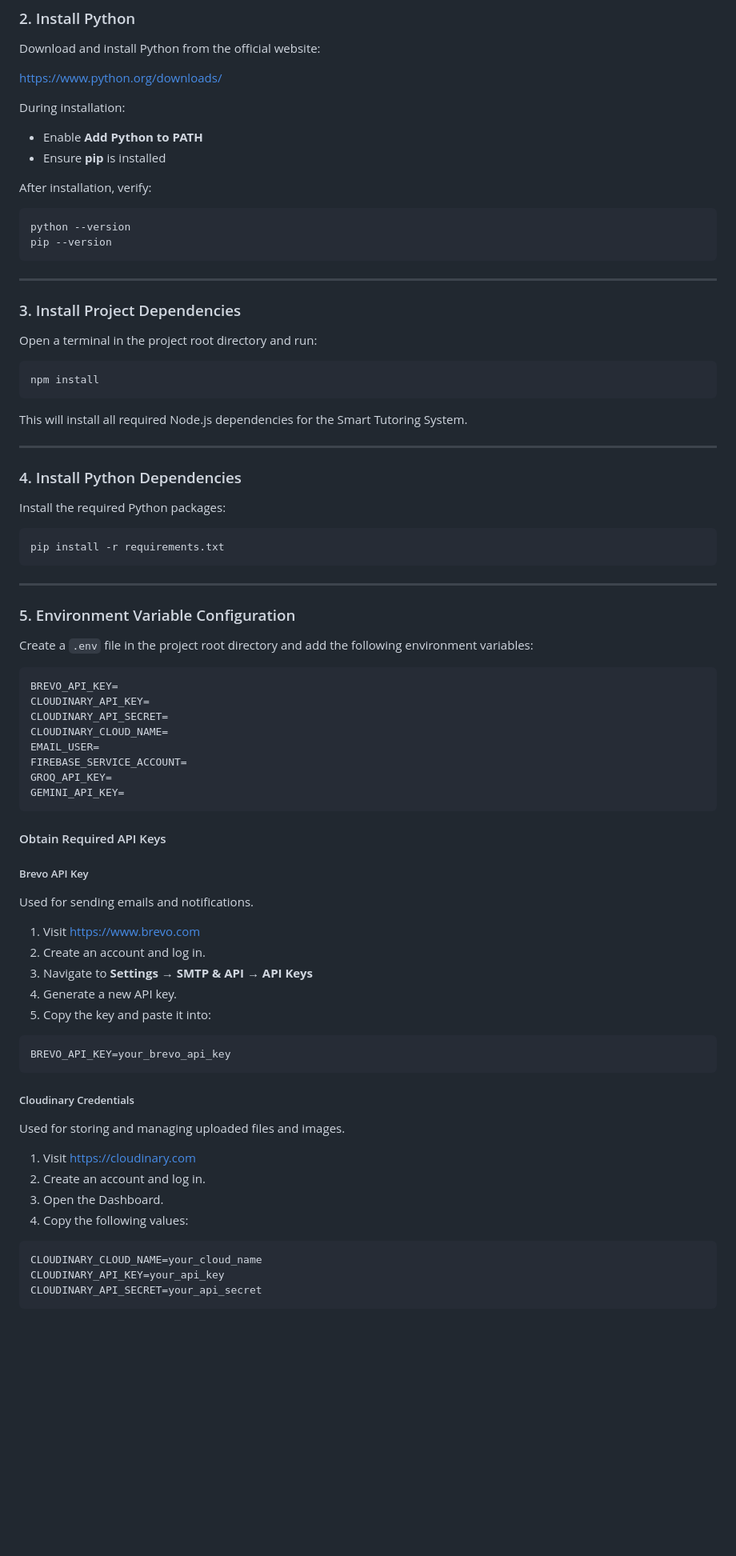
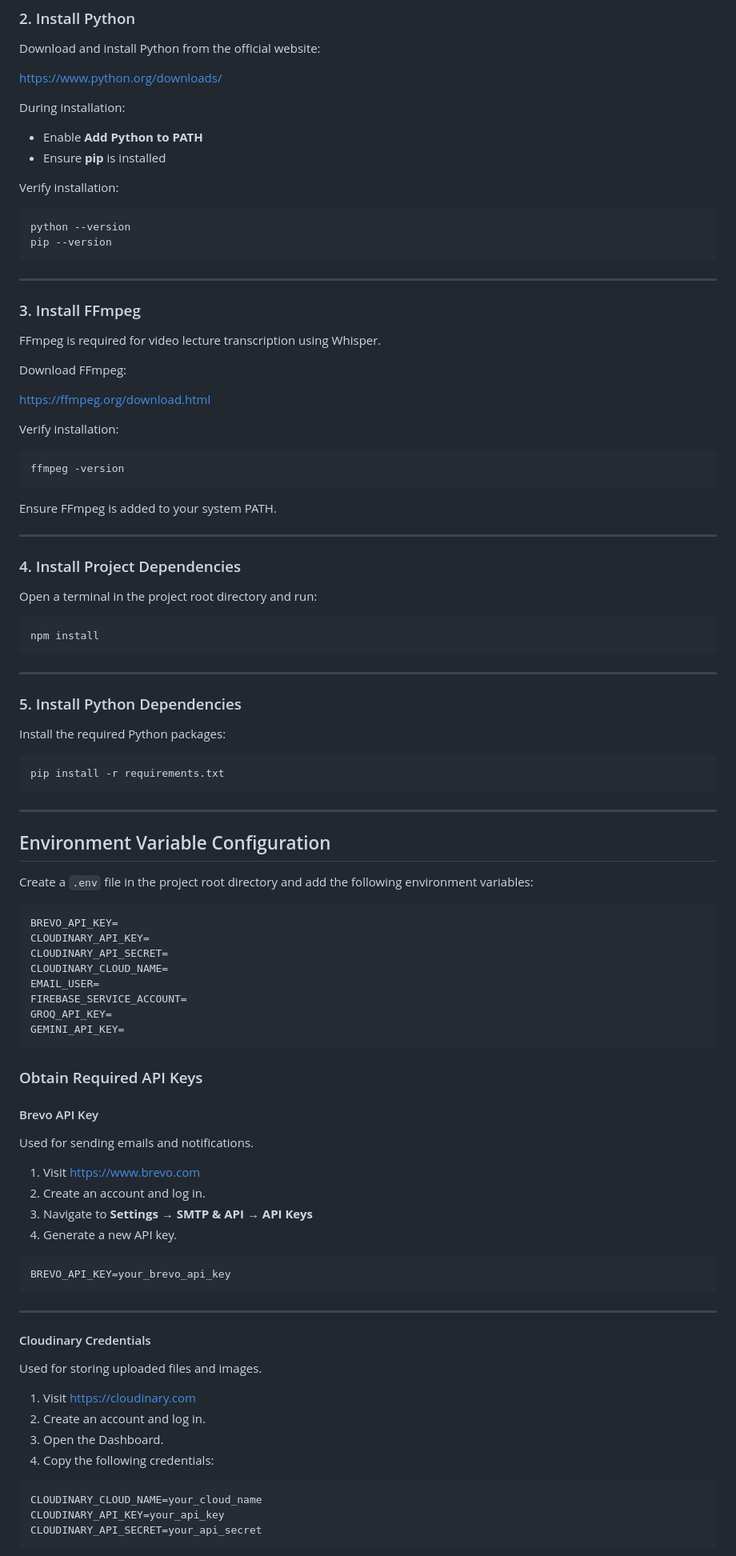
Before and after one commit to Lumthrong/smart-tutoring-system, a Markdown page: README.md, the part around one of its changes. Shown at 80% size. GitHub-like rendering; blank space fills up the shorter version.

````diff
--- a/README.md
+++ b/README.md
@@ -28,7 +45,7 @@ During installation:
 * Enable **Add Python to PATH**
 * Ensure **pip** is installed
 
-After installation, verify:
+Verify installation:
 
 ```bash
 python --version
@@ -37,7 +54,25 @@ pip --version
 
 ---
 
-### 3. Install Project Dependencies
+### 3. Install FFmpeg
+
+FFmpeg is required for video lecture transcription using Whisper.
+
+Download FFmpeg:
+
+https://ffmpeg.org/download.html
+
+Verify installation:
+
+```bash
+ffmpeg -version
+```
+
+Ensure FFmpeg is added to your system PATH.
+
+---
+
+### 4. Install Project Dependencies
 
 Open a terminal in the project root directory and run:
 
@@ -45,11 +80,9 @@ Open a terminal in the project root directory and run:
 npm install
 ```
 
-This will install all required Node.js dependencies for the Smart Tutoring System.
-
 ---
 
-### 4. Install Python Dependencies
+### 5. Install Python Dependencies
 
 Install the required Python packages:
 
@@ -59,7 +92,7 @@ pip install -r requirements.txt
 
 ---
 
-### 5. Environment Variable Configuration
+## Environment Variable Configuration
 
 Create a `.env` file in the project root directory and add the following environment variables:
 
@@ -74,9 +107,9 @@ GROQ_API_KEY=
 GEMINI_API_KEY=
 ```
 
-#### Obtain Required API Keys
+### Obtain Required API Keys
 
-##### Brevo API Key
+#### Brevo API Key
 
 Used for sending emails and notifications.
 
@@ -84,20 +117,21 @@ Used for sending emails and notifications.
 2. Create an account and log in.
 3. Navigate to **Settings → SMTP & API → API Keys**
 4. Generate a new API key.
-5. Copy the key and paste it into:
 
 ```env
 BREVO_API_KEY=your_brevo_api_key
 ```
 
-##### Cloudinary Credentials
+---
 
-Used for storing and managing uploaded files and images.
+#### Cloudinary Credentials
+
+Used for storing uploaded files and images.
 
 1. Visit https://cloudinary.com
 2. Create an account and log in.
 3. Open the Dashboard.
-4. Copy the following values:
+4. Copy the following credentials:
 
 ```env
 CLOUDINARY_CLOUD_NAME=your_cloud_name
````
Also changed, not shown: other parts of README.md (+133 -21 lines).
